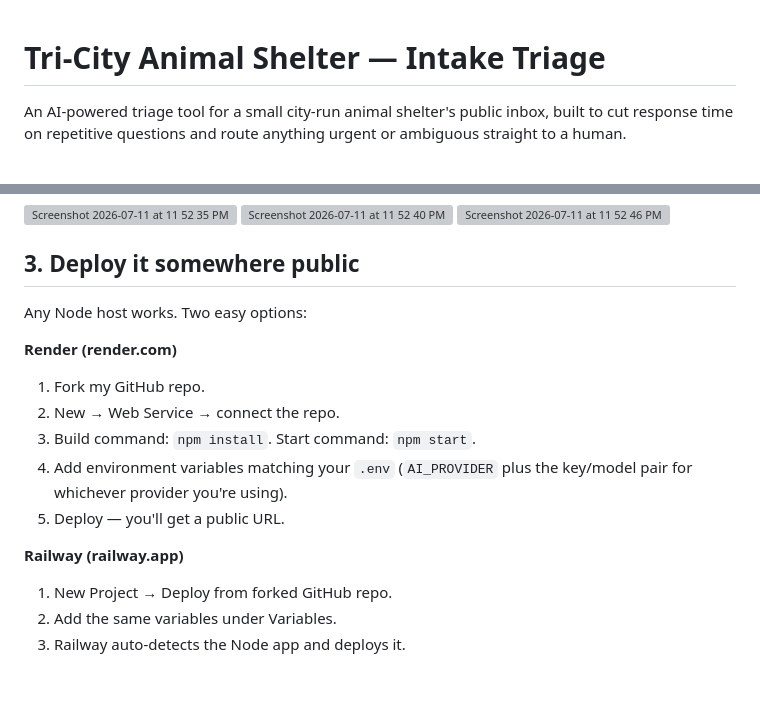
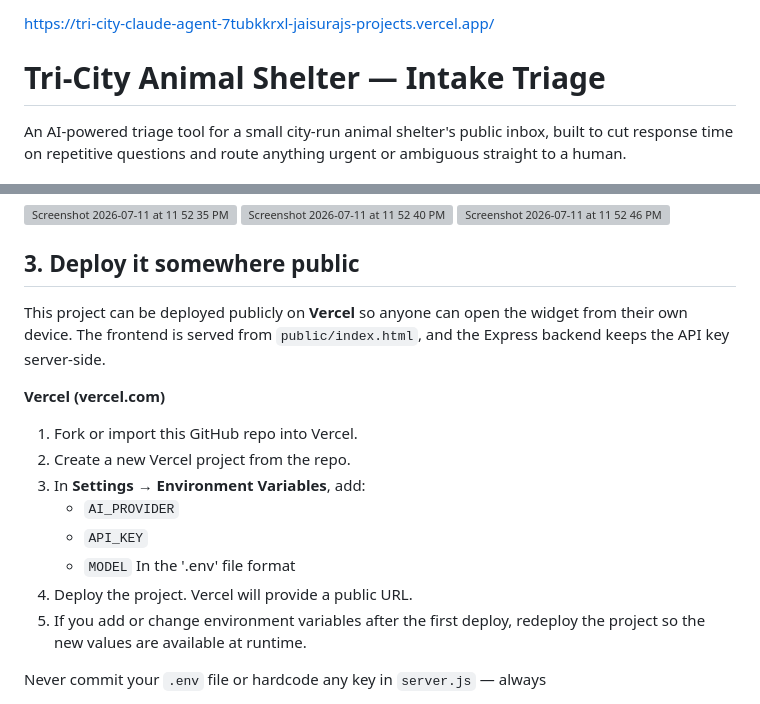
Before and after one commit to jaisurajk/TriCity_ClaudeAgent, a Markdown page: README.md, 2 parts joined by grey strips. Rendered like a GitHub page; blank space fills up the shorter version; grey boxes are pictures that could not be loaded.

Commit message:
Modified deployment explanation to match accuracy

```diff
--- a/README.md
+++ b/README.md
@@ -1,3 +1,5 @@
+https://tri-city-claude-agent-7tubkkrxl-jaisurajs-projects.vercel.app/
+
 # Tri-City Animal Shelter — Intake Triage
 
 An AI-powered triage tool for a small city-run animal shelter's public inbox,
@@ -102,18 +104,21 @@ Then open http://localhost:3000 in your browser.
 
 ## 3. Deploy it somewhere public
 
-Any Node host works. Two easy options:
+This project can be deployed publicly on **Vercel** so anyone can open the
+widget from their own device. The frontend is served from `public/index.html`,
+and the Express backend keeps the API key server-side.
 
-**Render (render.com)**
-1. Fork my GitHub repo.
-2. New → Web Service → connect the repo.
-3. Build command: `npm install`. Start command: `npm start`.
-4. Add environment variables matching your `.env` (`AI_PROVIDER` plus the
-   key/model pair for whichever provider you're using).
-5. Deploy — you'll get a public URL.
+**Vercel (vercel.com)**
+1. Fork or import this GitHub repo into Vercel.
+2. Create a new Vercel project from the repo.
+3. In **Settings → Environment Variables**, add:
+   - `AI_PROVIDER`
+   - `API_KEY`
+   - `MODEL`
+   In the '.env' file format
+4. Deploy the project. Vercel will provide a public URL.
+5. If you add or change environment variables after the first deploy,
+   redeploy the project so the new values are available at runtime.
 
-**Railway (railway.app)**
-1. New Project → Deploy from forked GitHub repo.
-2. Add the same variables under Variables.
-3. Railway auto-detects the Node app and deploys it.
+Never commit your `.env` file or hardcode any key in `server.js` — always
 
```
Also changed, not shown: other parts of README.md (+1 -1 lines).
